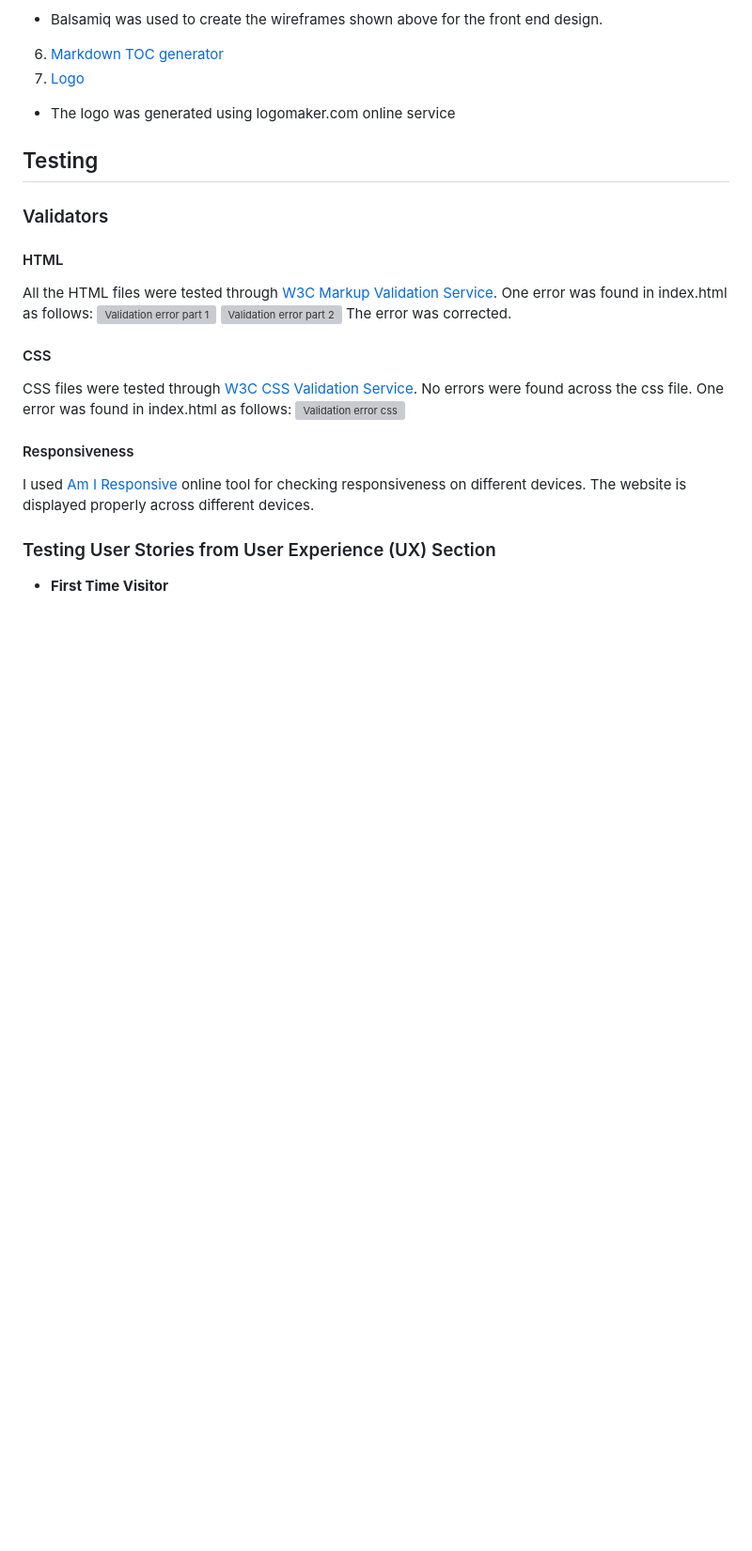
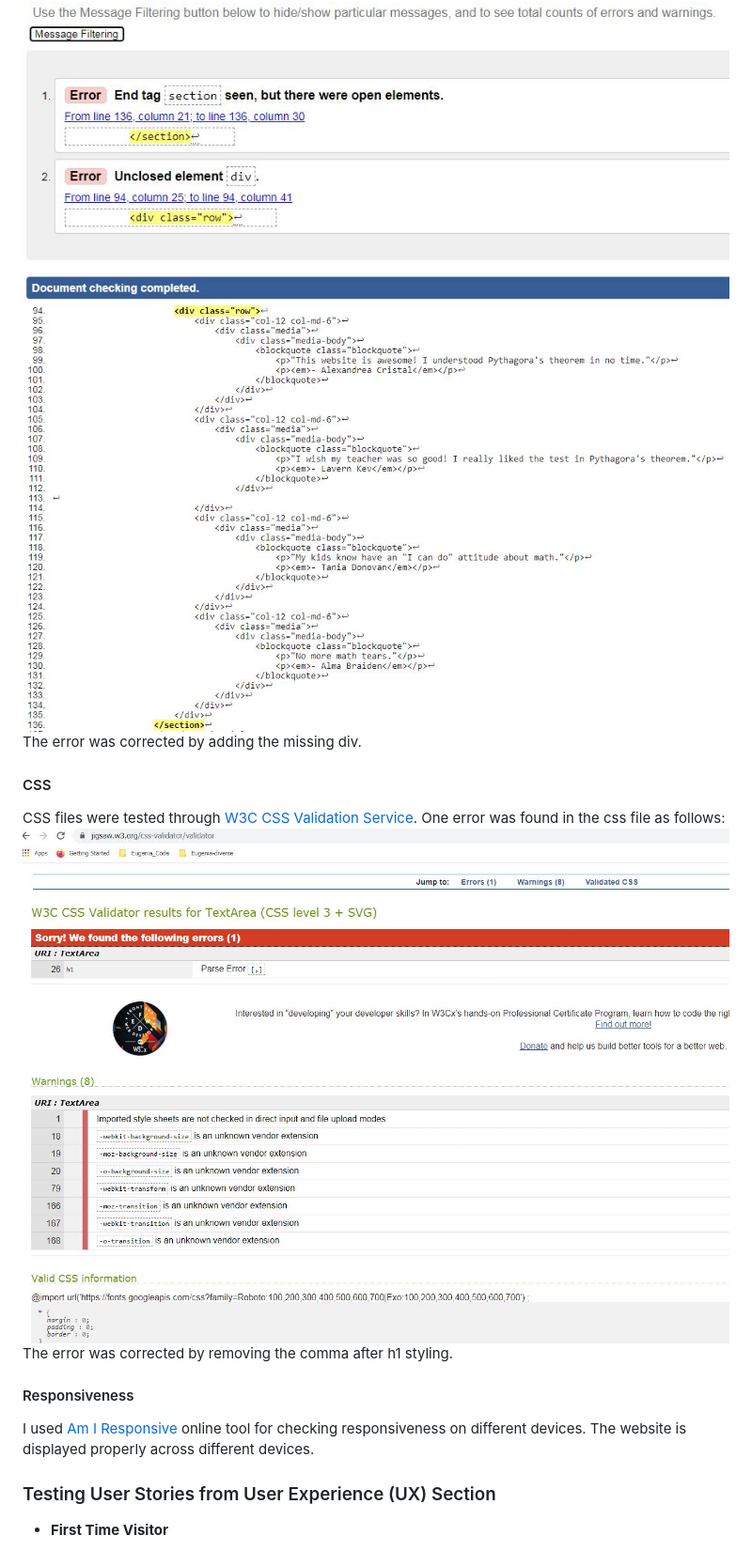
Before and after one commit to emusat2021/IO-Math-Lessons, a Markdown page: README.md, the part around the change. Shown: that part at 94% size. GitHub-like rendering; pictures changed too: assets/images/validation/css-error.jpg (added), assets/images/validation/html-error-1-part-1.jpg (added), assets/images/validation/html-error-1-part-2.jpg (added); blank space fills up the shorter version; grey boxes are pictures that could not be loaded.

Commit message:
Add validation testing and images

```diff
--- a/README.md
+++ b/README.md
@@ -186,11 +186,13 @@ All the HTML files were tested through <a href="https://validator.w3.org/#valida
 One error was found in index.html as follows:
 ![Validation error part 1](assets/images/validation/html-error-1-part-1.jpg)
 ![Validation error part 2](assets/images/validation/html-error-1-part-2.jpg)
-The error was corrected.
+The error was corrected by adding the missing div.
 #### CSS
-CSS files were tested through <a href="https://jigsaw.w3.org/css-validator/" target="_blank">W3C CSS Validation Service</a>. No errors were found across the css file.
-One error was found in index.html as follows:
+CSS files were tested through <a href="https://jigsaw.w3.org/css-validator/" target="_blank">W3C CSS Validation Service</a>.
+One error was found in the css file as follows:
 ![Validation error css](assets/images/validation/css-error.jpg)
+The error was corrected by removing the comma after h1 styling.
+
 #### Responsiveness
 I used <a href="http://ami.responsivedesign.is/" target="_blank">Am I Responsive</a> online tool for checking responsiveness on different devices. The website is displayed properly across different devices.
 
```
